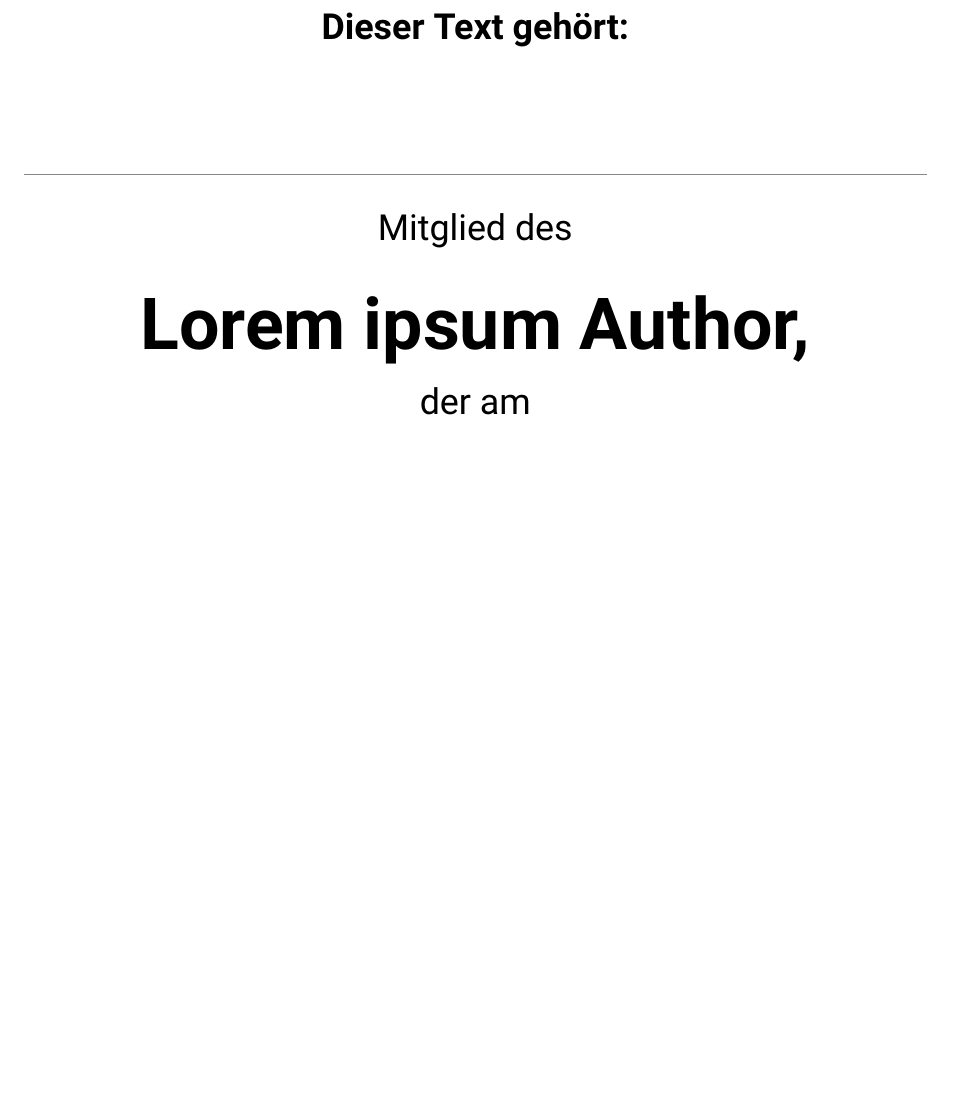
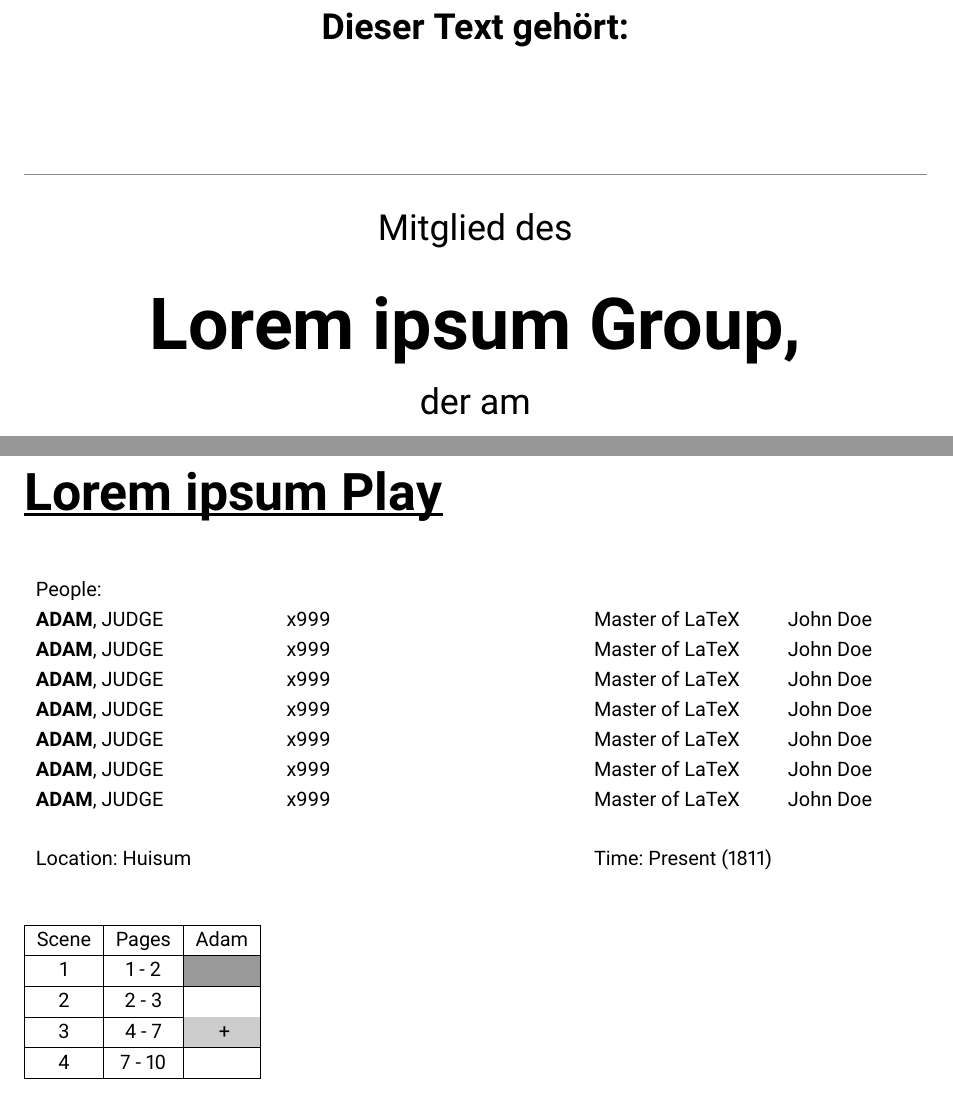
Before and after one commit to LBBO/latex-playbook, a LaTeX document (playbook.tex): part of page 1 of 4 before the commit and two parts of pages 1 and 2 of 5 after it, the two joined at a grey line, cut so that both start at the same text, the shorter picture padded with empty space. Compiled offline with pdfLaTeX.

Commit message:
Second title page (#11)
* Change Author to Group because it is the PDF author and not the play author

* Define background colors for the table of appearances

* Add table of characters and table of appearances

```diff
--- a/playbook.tex
+++ b/playbook.tex
@@ -5,6 +5,8 @@
 \usepackage[ngerman]{babel}
 \usepackage{setspace}
 \usepackage[dvipsnames]{xcolor}
+\usepackage{colortbl} % fill table cells with color
+\usepackage{float} % place a table where you want it and not where LaTeX wants it because of free space
 \usepackage{lipsum}
 \usepackage[sfdefault]{roboto}
 \usepackage[T1]{fontenc}
@@ -12,7 +14,7 @@
 \usepackage[hidelinks, urlcolor=blue, colorlinks=true]{hyperref} % create nice looking links (blue)
 
 \newcommand{\PlayTitle}{Lorem ipsum Play}
-\newcommand{\GroupName}{Lorem ipsum Author}
+\newcommand{\GroupName}{Lorem ipsum Group}
 \hypersetup{
 bookmarks=true, % set bookmarks for every section, subsection etc. in the PDF file
 bookmarksnumbered=true,
@@ -22,6 +24,8 @@ pdfauthor={\GroupName},
 
 \definecolor{AppearingCharacters}{RGB}{67, 67, 67}
 \definecolor{SignatureLineColor}{RGB}{136, 136, 136}
+\definecolor{TableColorAppearance}{RGB}{153, 153, 153}
+\definecolor{TableColorSemiAppearance}{RGB}{204, 204, 204}
 
 \newcommand{\character}[1]{\par\textbf{\MakeUppercase{#1}}}
 \newcommand{\InlineStageDirection}[1]{\textit{(#1)}}
@@ -64,6 +68,44 @@ pdfauthor={\GroupName},
 \TitlePageLine{18pt}{27pt}{Falls Sie diesen Text finden, würden wir uns sehr freuen, wenn Sie ihn im Musischen Zentrum der RUB abgeben \mbox{} oder eine Mail an \setuldepth{info}\href{mailto:info@chaostrub.de}{\ul{info@chaostrub.de}} schreiben würden.}
 \end{center}
 \end{titlepage}
+
+\begin{titlepage}
+\begin{flushleft}
+\TitlePageLineBold{26pt}{26pt}{\setuldepth{Der}\ul\PlayTitle}
+\vspace{0.5cm}
+
+\begin{table}[H] % if you place [H] here, the table will be where you want it to be and not where LaTeX wants it to be because of free space
+\begin{tabular}{p{4cm} p{5cm} p{3cm} p{2cm}}
+People:& & & \\
+\textbf{ADAM}, JUDGE & x999 & Master of LaTeX & John Doe \\
+\textbf{ADAM}, JUDGE & x999 & Master of LaTeX & John Doe \\
+\textbf{ADAM}, JUDGE & x999 & Master of LaTeX & John Doe \\
+\textbf{ADAM}, JUDGE & x999 & Master of LaTeX & John Doe \\
+\textbf{ADAM}, JUDGE & x999 & Master of LaTeX & John Doe \\
+\textbf{ADAM}, JUDGE & x999 & Master of LaTeX & John Doe \\
+\textbf{ADAM}, JUDGE & x999 & Master of LaTeX & John Doe \\
+& & & \\
+\multicolumn{2}{l}{Location: Huisum} &\multicolumn{2}{l}{Time: Present (1811)} \\
+
+\end{tabular}
+\end{table}
+
+
+\begin{table}[H] % if you place [H] here, the table will be where you want it to be and not where LaTeX wants it to be because of free space
+\begin{tabular}{|c|c|c|}
+\hline
+Scene & Pages & Adam \\ \hline
+1 & 1 - 2 & \cellcolor{TableColorAppearance} \\ \hline
+2 & 2 - 3 & \\ \hline
+3 & 4 - 7 & \cellcolor{TableColorSemiAppearance} + \\ \hline
+4 & 7 - 10 & \\ \hline
+
+\end{tabular}
+\end{table}
+
+\end{flushleft}
+\end{titlepage}
+
 
 
 \begin{flushleft}
```
